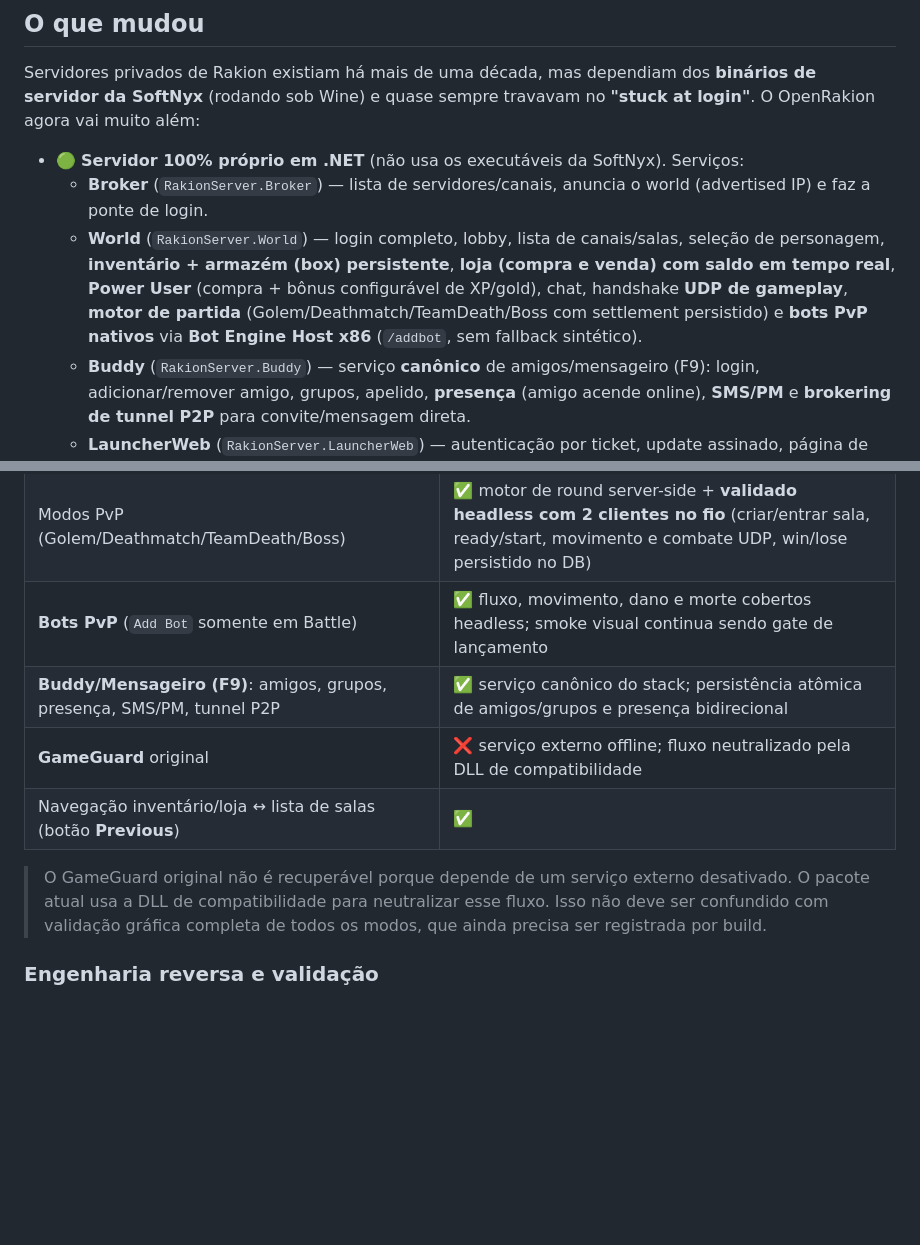
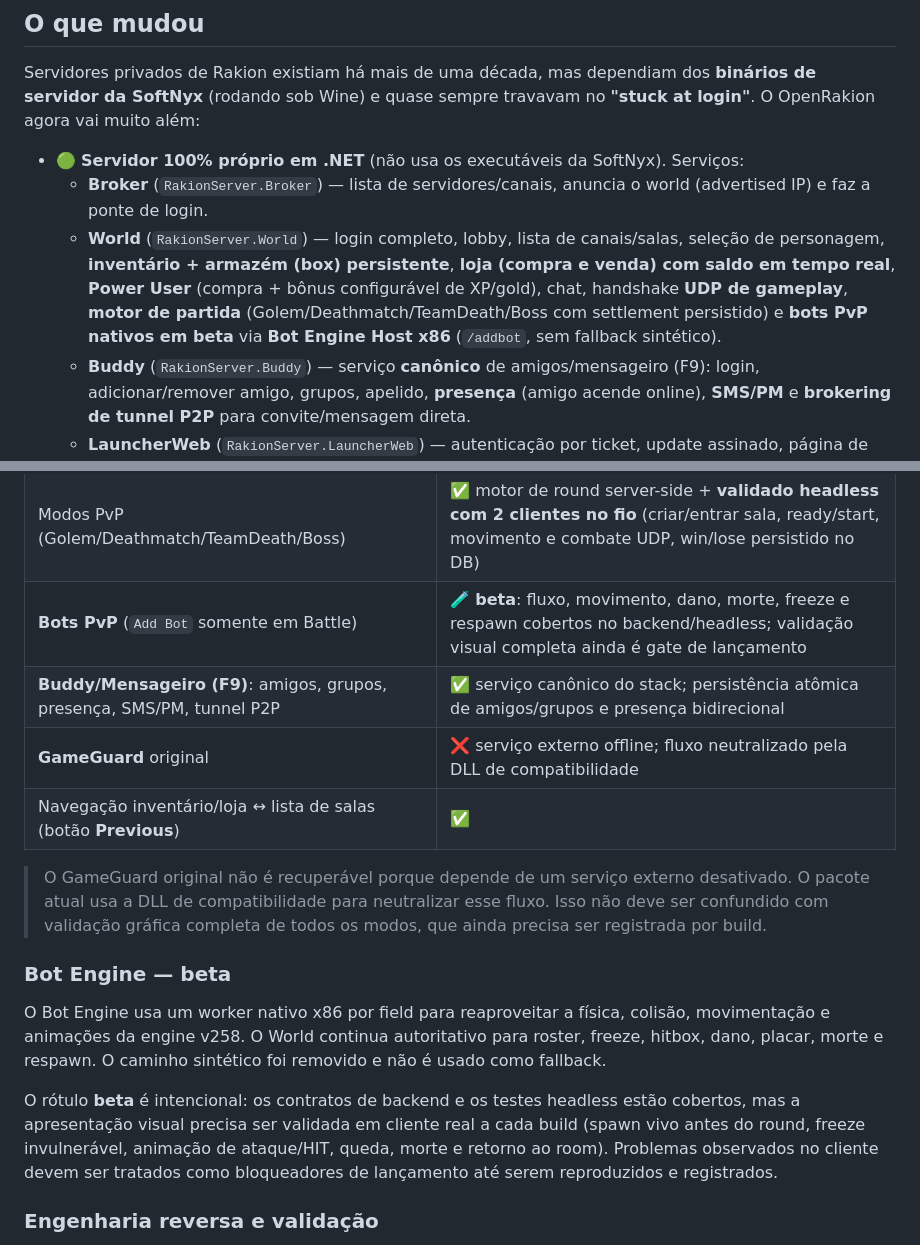
Before and after one commit to JohnPitter/openrakion, a Markdown page: README.md, 2 parts joined by grey strips. Rendered like a GitHub page; blank space fills up the shorter version.

Commit message:
docs(bot): mark bot engine as beta

```diff
--- a/README.md
+++ b/README.md
@@ -15,7 +15,7 @@ Servidores privados de Rakion existiam há mais de uma década, mas dependiam do
 
 - 🟢 **Servidor 100% próprio em .NET** (não usa os executáveis da SoftNyx). Serviços:
   - **Broker** (`RakionServer.Broker`) — lista de servidores/canais, anuncia o world (advertised IP) e faz a ponte de login.
-  - **World** (`RakionServer.World`) — login completo, lobby, lista de canais/salas, seleção de personagem, **inventário + armazém (box) persistente**, **loja (compra e venda) com saldo em tempo real**, **Power User** (compra + bônus configurável de XP/gold), chat, handshake **UDP de gameplay**, **motor de partida** (Golem/Deathmatch/TeamDeath/Boss com settlement persistido) e **bots PvP nativos** via **Bot Engine Host x86** (`/addbot`, sem fallback sintético).
+  - **World** (`RakionServer.World`) — login completo, lobby, lista de canais/salas, seleção de personagem, **inventário + armazém (box) persistente**, **loja (compra e venda) com saldo em tempo real**, **Power User** (compra + bônus configurável de XP/gold), chat, handshake **UDP de gameplay**, **motor de partida** (Golem/Deathmatch/TeamDeath/Boss com settlement persistido) e **bots PvP nativos em beta** via **Bot Engine Host x86** (`/addbot`, sem fallback sintético).
   - **Buddy** (`RakionServer.Buddy`) — serviço **canônico** de amigos/mensageiro (F9): login, adicionar/remover amigo, grupos, apelido, **presença** (amigo acende online), **SMS/PM** e **brokering de tunnel P2P** para convite/mensagem direta.
   - **LauncherWeb** (`RakionServer.LauncherWeb`) — autenticação por ticket, update assinado,
     página de compra de Cash e endpoint público de status/jogadores online.
@@ -47,7 +47,7 @@ Servidores privados de Rakion existiam há mais de uma década, mas dependiam do
 | Stage PvE: criação, entrada, saída durante a partida e retorno à lista | ✅ validado no cliente |
 | Botão **Buy Cash** e página web de recarga | ✅ implementado com debounce; reabertura aguarda confirmação visual final |
 | Modos PvP (Golem/Deathmatch/TeamDeath/Boss) | ✅ motor de round server-side + **validado headless com 2 clientes no fio** (criar/entrar sala, ready/start, movimento e combate UDP, win/lose persistido no DB) |
-| **Bots PvP** (`Add Bot` somente em Battle) | ✅ fluxo, movimento, dano e morte cobertos headless; smoke visual continua sendo gate de lançamento |
+| **Bots PvP** (`Add Bot` somente em Battle) | 🧪 **beta**: fluxo, movimento, dano, morte, freeze e respawn cobertos no backend/headless; validação visual completa ainda é gate de lançamento |
 | **Buddy/Mensageiro (F9)**: amigos, grupos, presença, SMS/PM, tunnel P2P | ✅ serviço canônico do stack; persistência atômica de amigos/grupos e presença bidirecional |
 | **GameGuard** original | ❌ serviço externo offline; fluxo neutralizado pela DLL de compatibilidade |
 | Navegação inventário/loja ↔ lista de salas (botão **Previous**) | ✅ |
@@ -55,6 +55,17 @@ Servidores privados de Rakion existiam há mais de uma década, mas dependiam do
 > O GameGuard original não é recuperável porque depende de um serviço externo desativado. O pacote
 > atual usa a DLL de compatibilidade para neutralizar esse fluxo. Isso não deve ser confundido com
 > validação gráfica completa de todos os modos, que ainda precisa ser registrada por build.
+
+### Bot Engine — beta
+
+O Bot Engine usa um worker nativo x86 por field para reaproveitar a física, colisão, movimentação e
+animações da engine v258. O World continua autoritativo para roster, freeze, hitbox, dano, placar,
+morte e respawn. O caminho sintético foi removido e não é usado como fallback.
+
+O rótulo **beta** é intencional: os contratos de backend e os testes headless estão cobertos, mas a
+apresentação visual precisa ser validada em cliente real a cada build (spawn vivo antes do round,
+freeze invulnerável, animação de ataque/HIT, queda, morte e retorno ao room). Problemas observados no
+cliente devem ser tratados como bloqueadores de lançamento até serem reproduzidos e registrados.
 
 ### Engenharia reversa e validação
 
```
Also changed, not shown: 1 other file.
